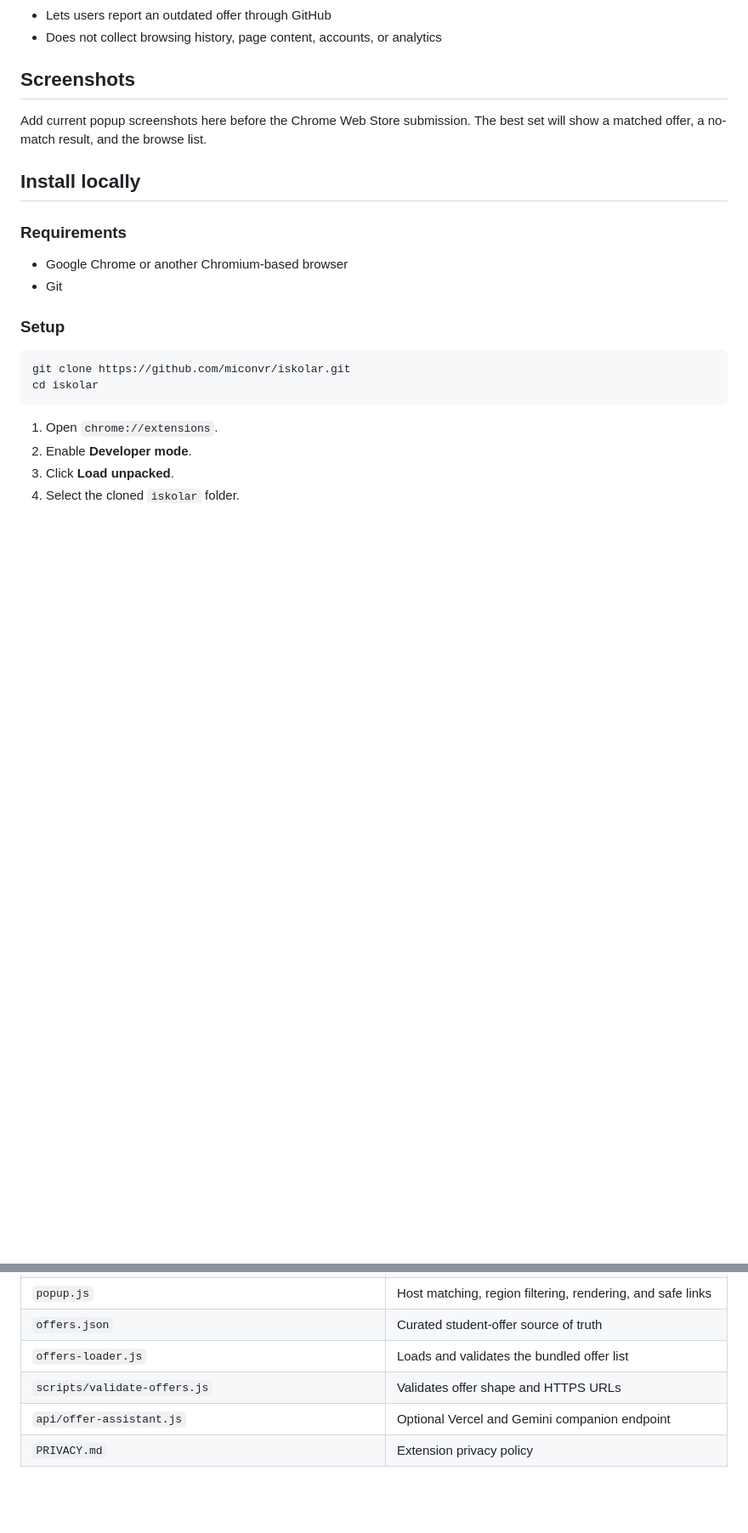
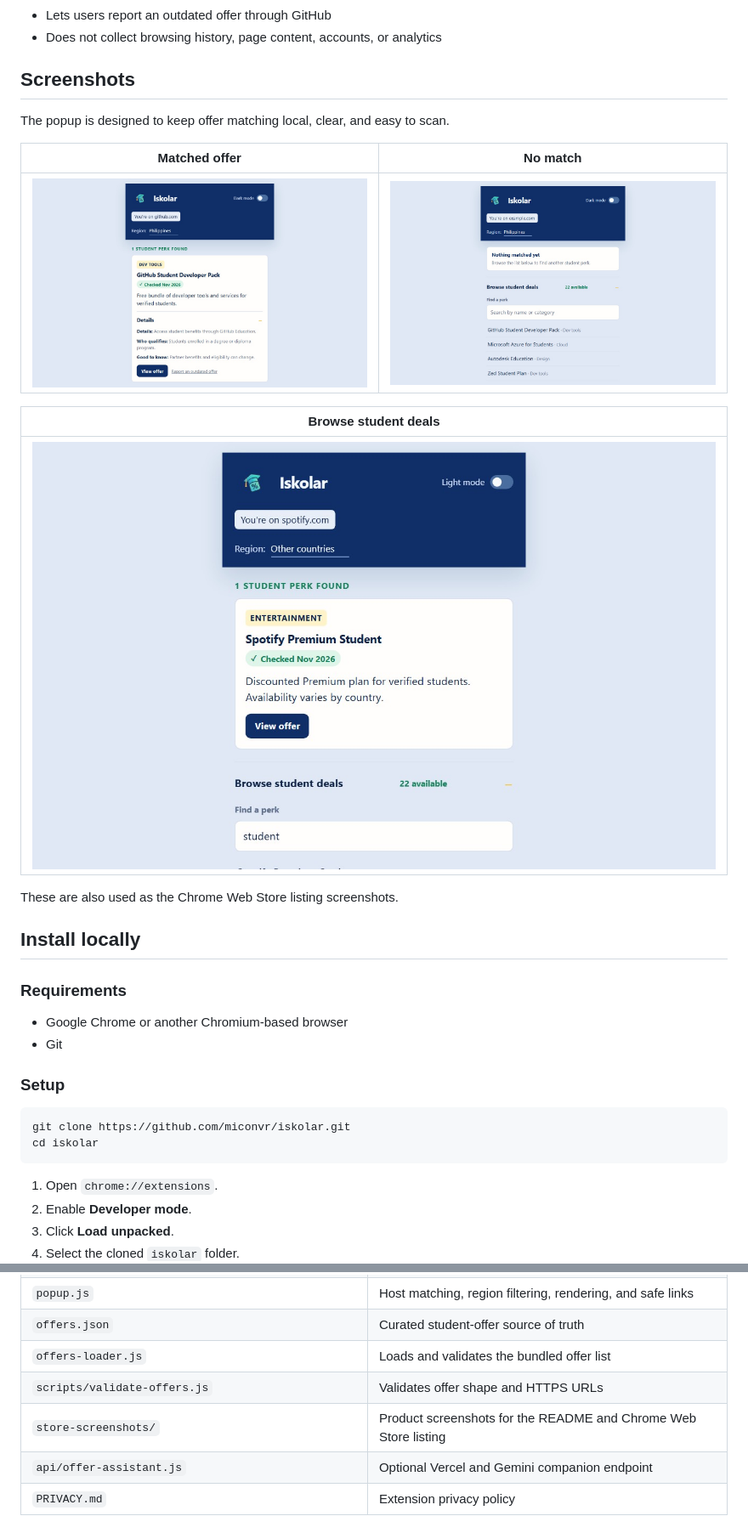
Before and after one commit to miconvr/iskolar, a Markdown page: README.md, 2 parts joined by grey strips. Shown at 85% size. Drawn GitHub-style; pictures changed too: store-screenshots/01-matched-offer.jpg (added), store-screenshots/02-no-match.jpg (added), store-screenshots/03-browse-deals.jpg (added); blank space fills up the shorter version.

Commit message:
Add product screenshots to README

```diff
--- a/README.md
+++ b/README.md
@@ -30,8 +30,17 @@ and README, with high-resolution PNG assets for Chrome's extension icon sizes.
 
 ## Screenshots
 
-Add current popup screenshots here before the Chrome Web Store submission.
-The best set will show a matched offer, a no-match result, and the browse list.
+The popup is designed to keep offer matching local, clear, and easy to scan.
+
+| Matched offer | No match |
+| --- | --- |
+| ![Matched offer](store-screenshots/01-matched-offer.jpg) | ![No match](store-screenshots/02-no-match.jpg) |
+
+| Browse student deals |
+| --- |
+| ![Browse student deals](store-screenshots/03-browse-deals.jpg) |
+
+These are also used as the Chrome Web Store listing screenshots.
 
 ## Install locally
 
@@ -89,6 +98,7 @@ does not download browsing data or a changing remote offer list.
 | `offers.json` | Curated student-offer source of truth |
 | `offers-loader.js` | Loads and validates the bundled offer list |
 | `scripts/validate-offers.js` | Validates offer shape and HTTPS URLs |
+| `store-screenshots/` | Product screenshots for the README and Chrome Web Store listing |
 | `api/offer-assistant.js` | Optional Vercel and Gemini companion endpoint |
 | `PRIVACY.md` | Extension privacy policy |
 
```
